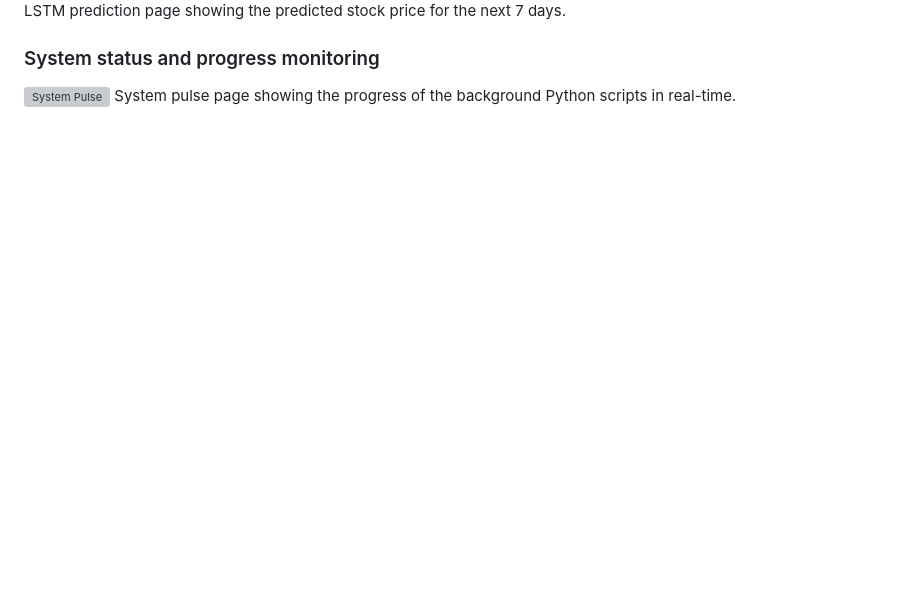
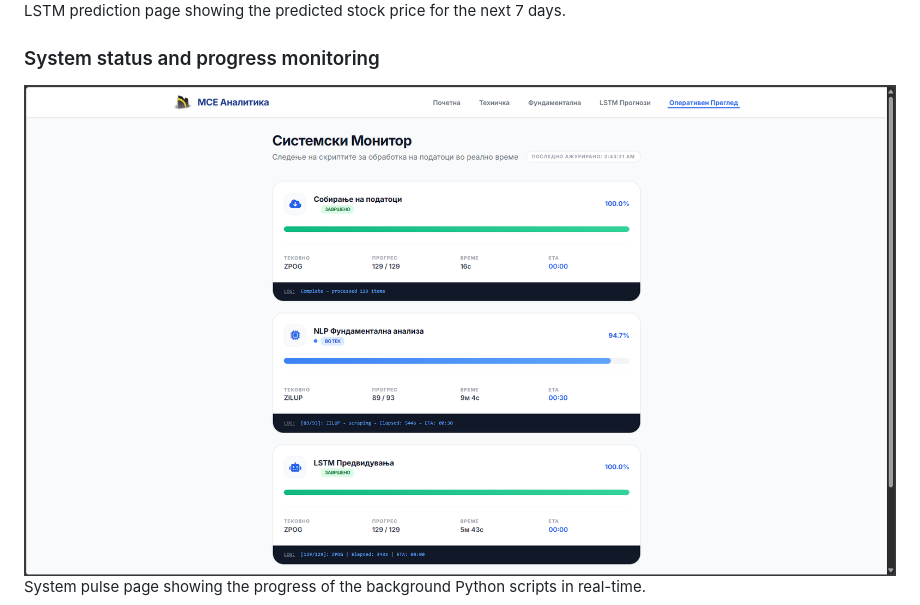
Before and after one commit to Ljupce003/MSE_Analytics, a Markdown page: README.md, the part around the change. Rendered like a GitHub page; blank space fills up the shorter version; grey boxes are pictures that could not be loaded.

```diff
--- a/README.md
+++ b/README.md
@@ -184,5 +184,5 @@ Fundamental analysis page showing sentiment analysis results of the news article
 LSTM prediction page showing the predicted stock price for the next 7 days.
 
 ### System status and progress monitoring
-![System Pulse](images/system_pulse.png)
+![System Pulse](Images/sys-status.png)
 System pulse page showing the progress of the background Python scripts in real-time.
```
